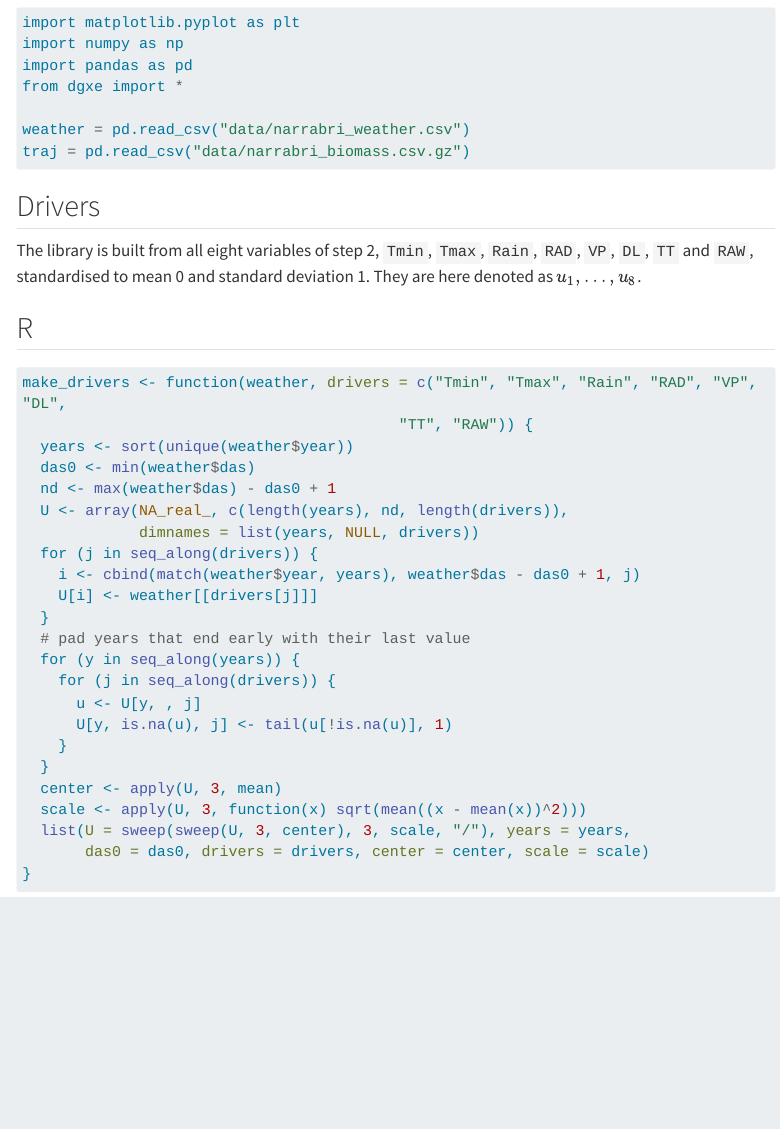
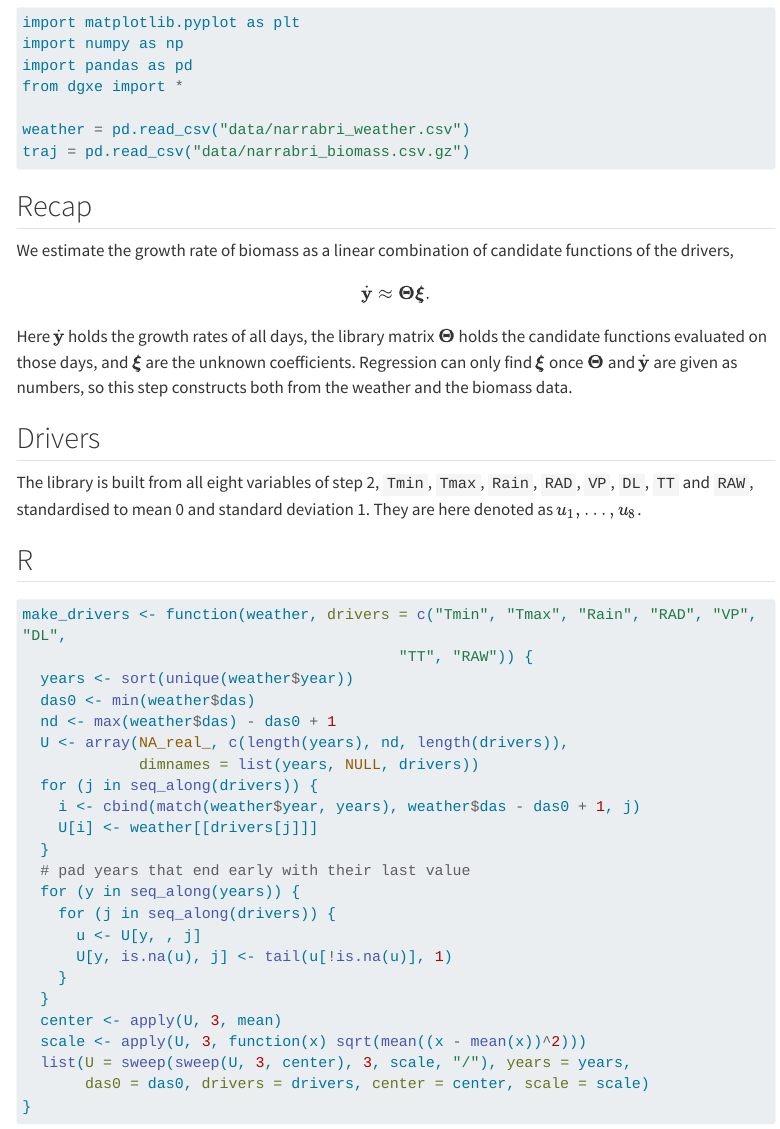
Before and after one commit to corne00/dynamic-gxe-workshop, a Quarto document (03-design.qmd): the page in a window 1100 px wide, from 300 px down. Rendered offline with R 4.5, knitr and Pandoc in place of Quarto, with nearby package versions; some code elsewhere in the file could not run offline; menus at the side of the page are left out; long lines of code are wrapped.

Commit message:
Add regression recap to the library and design matrix page
Co-Authored-By: Claude Sonnet 5.5 <noreply@anthropic.com>
Claude-Session: https://claude.ai/code/session_0114faQe6i711LJ6hN91p23Y

```diff
--- a/03-design.qmd
+++ b/03-design.qmd
@@ -32,6 +32,16 @@
 
 :::
 
+
+## Recap
+
+We estimate the growth rate of biomass as a linear combination of candidate functions of the drivers,
+
+$$
+\dot{\mathbf{y}} \approx \boldsymbol{\Theta}\boldsymbol{\xi}.
+$$
+
+Here $\dot{\mathbf{y}}$ holds the growth rates of all days, the library matrix $\boldsymbol{\Theta}$ holds the candidate functions evaluated on those days, and $\boldsymbol{\xi}$ are the unknown coefficients. Regression can only find $\boldsymbol{\xi}$ once $\boldsymbol{\Theta}$ and $\dot{\mathbf{y}}$ are given as numbers, so this step constructs both from the weather and the biomass data.
 
 ## Drivers
 
```
Also changed, not shown: docs/search.json, 2 other files.
